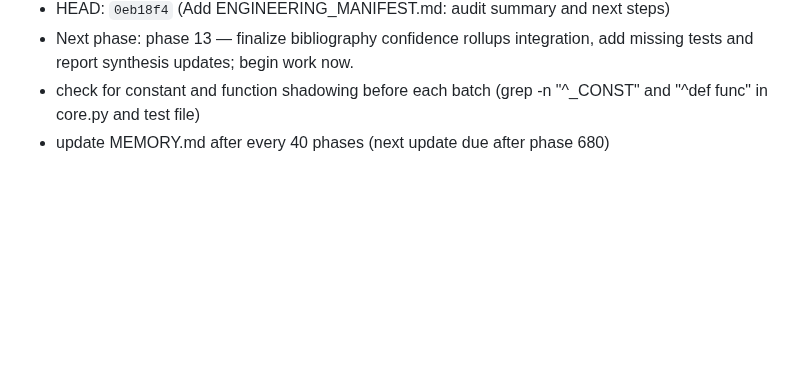
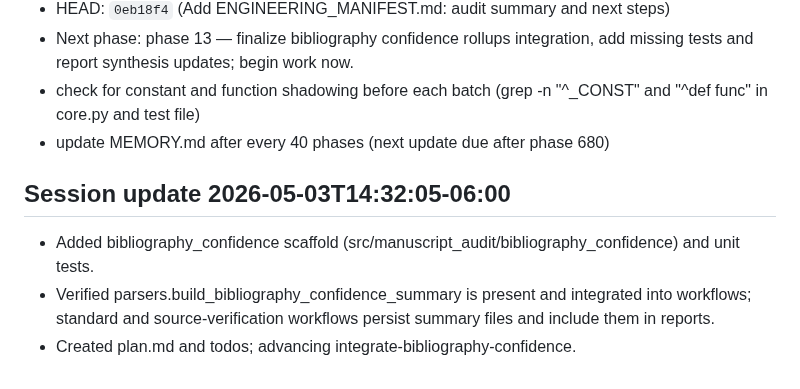
Before and after one commit to dhetting/manuscript-audit, a Markdown page: MEMORY.md, the part around the change. GitHub-like rendering; blank space fills up the shorter version.

Commit message:
DOC: record bibliography_confidence scaffold and plan updates in MEMORY.md

```diff
--- a/MEMORY.md
+++ b/MEMORY.md
@@ -1537,3 +1537,8 @@ Assume:
 - Next phase: phase 13 — finalize bibliography confidence rollups integration, add missing tests and report synthesis updates; begin work now.
 - check for constant and function shadowing before each batch (grep -n "^_CONST" and "^def func" in core.py and test file)
 - update MEMORY.md after every 40 phases (next update due after phase 680)
+
+## Session update 2026-05-03T14:32:05-06:00
+- Added bibliography_confidence scaffold (src/manuscript_audit/bibliography_confidence) and unit tests.
+- Verified parsers.build_bibliography_confidence_summary is present and integrated into workflows; standard and source-verification workflows persist summary files and include them in reports.
+- Created plan.md and todos; advancing integrate-bibliography-confidence.
```
